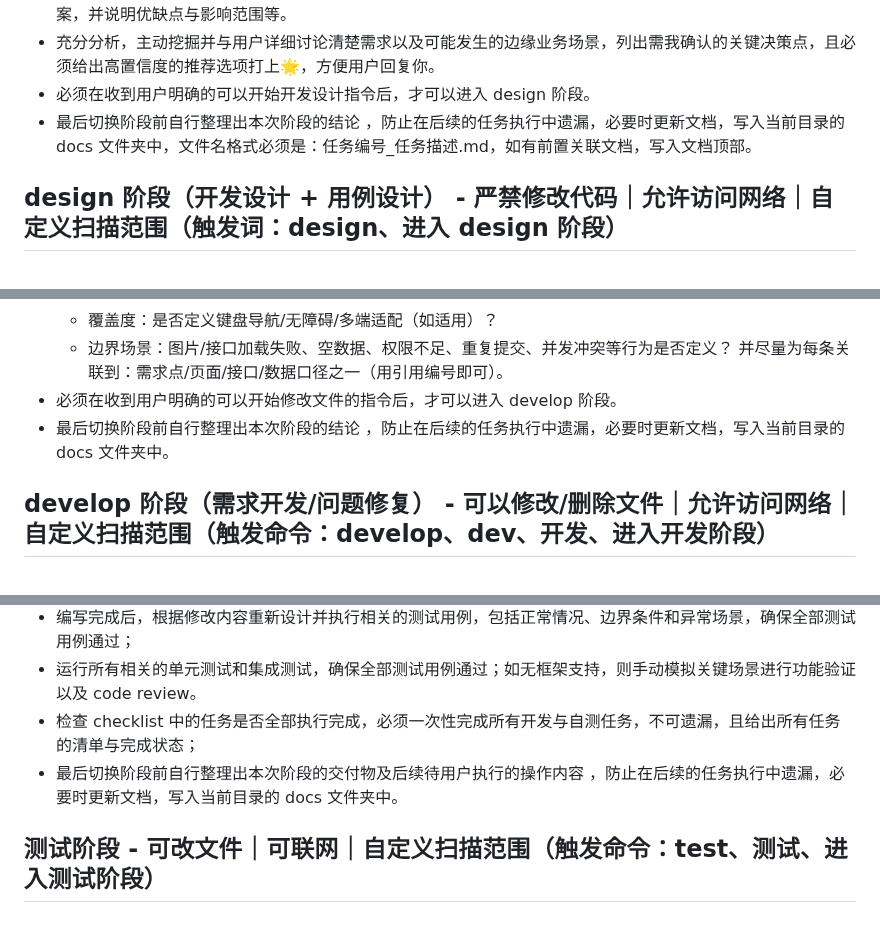
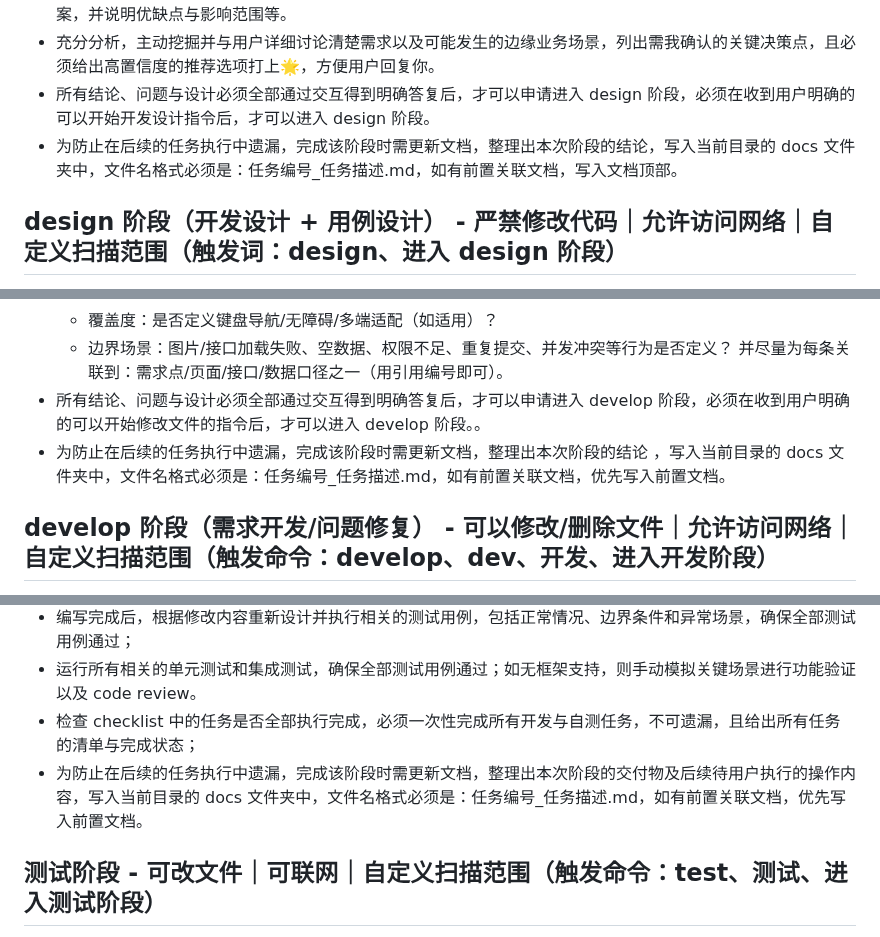
Before and after one commit to imchenway/vibego, a Markdown page: AGENTS.md, 3 parts joined by grey strips. GitHub-like rendering.

Commit message:
<feat> 调整提示词

```diff
--- a/AGENTS.md
+++ b/AGENTS.md
@@ -61,8 +61,9 @@
     - 交互一致性：按钮层级、禁用态、错误态提示、术语一致；（适用时）hover/focus/键盘导航/无障碍最小要求
 - 制定需求方案：给出新增功能的行业最佳设计方案、最小改造方案以及你根据项目需求现状逻辑判断的推荐改造方案，并说明优缺点与影响范围等。
 - 充分分析，主动挖掘并与用户详细讨论清楚需求以及可能发生的边缘业务场景，列出需我确认的关键决策点，且必须给出高置信度的推荐选项打上🌟，方便用户回复你。
-- 必须在收到用户明确的可以开始开发设计指令后，才可以进入 design 阶段。
-- 最后切换阶段前自行整理出本次阶段的结论 ，防止在后续的任务执行中遗漏，必要时更新文档，写入当前目录的 docs
+- 所有结论、问题与设计必须全部通过交互得到明确答复后，才可以申请进入 design 阶段，必须在收到用户明确的可以开始开发设计指令后，才可以进入
+  design 阶段。
+- 为防止在后续的任务执行中遗漏，完成该阶段时需更新文档，整理出本次阶段的结论，写入当前目录的 docs
   文件夹中，文件名格式必须是：任务编号_任务描述.md，如有前置关联文档，写入文档顶部。
 
 ## design 阶段（开发设计 + 用例设计） - 严禁修改代码｜允许访问网络｜自定义扫描范围（触发词：design、进入 design 阶段）
@@ -87,8 +88,10 @@
     - 覆盖度：是否定义键盘导航/无障碍/多端适配（如适用）？
     - 边界场景：图片/接口加载失败、空数据、权限不足、重复提交、并发冲突等行为是否定义？
       并尽量为每条关联到：需求点/页面/接口/数据口径之一（用引用编号即可）。
-- 必须在收到用户明确的可以开始修改文件的指令后，才可以进入 develop 阶段。
-- 最后切换阶段前自行整理出本次阶段的结论 ，防止在后续的任务执行中遗漏，必要时更新文档，写入当前目录的 docs 文件夹中。
+- 所有结论、问题与设计必须全部通过交互得到明确答复后，才可以申请进入 develop 阶段，必须在收到用户明确的可以开始修改文件的指令后，才可以进入
+  develop 阶段。。
+- 为防止在后续的任务执行中遗漏，完成该阶段时需更新文档，整理出本次阶段的结论 ，写入当前目录的 docs
+  文件夹中，文件名格式必须是：任务编号_任务描述.md，如有前置关联文档，优先写入前置文档。
 
 ## develop 阶段（需求开发/问题修复） - 可以修改/删除文件｜允许访问网络｜自定义扫描范围（触发命令：develop、dev、开发、进入开发阶段）
 输入必须来自 vibe 阶段和 design 阶段已确认的结论；你是一名专业的全栈工程师，根据用户给出的决策，实施执行用户的决策或解决用户碰到的问题，逐一完成所有的任务，不可遗漏。实施或开发完成后进行自测。
@@ -99,7 +102,8 @@
 - 编写完成后，根据修改内容重新设计并执行相关的测试用例，包括正常情况、边界条件和异常场景，确保全部测试用例通过；
 - 运行所有相关的单元测试和集成测试，确保全部测试用例通过；如无框架支持，则手动模拟关键场景进行功能验证以及 code review。
 - 检查 checklist 中的任务是否全部执行完成，必须一次性完成所有开发与自测任务，不可遗漏，且给出所有任务的清单与完成状态；
-- 最后切换阶段前自行整理出本次阶段的交付物及后续待用户执行的操作内容 ，防止在后续的任务执行中遗漏，必要时更新文档，写入当前目录的 docs 文件夹中。
+- 为防止在后续的任务执行中遗漏，完成该阶段时需更新文档，整理出本次阶段的交付物及后续待用户执行的操作内容，写入当前目录的
+  docs 文件夹中，文件名格式必须是：任务编号_任务描述.md，如有前置关联文档，优先写入前置文档。
 
 ## 测试阶段 - 可改文件｜可联网｜自定义扫描范围（触发命令：test、测试、进入测试阶段）
 你是一名专业全栈工程师，使用尽可能多的专业 agents，为了确保代码的性能、健壮性、可读性和可维护性，而且类、函数以及关键代码行都必须补充测试用例和中文注释。在终端一次性跑完前后端测试，覆盖：单元、集成/契约、API/数据交互、冒烟、性能/压力、并发安全。IMPLEMENTATION APPROVED
```
